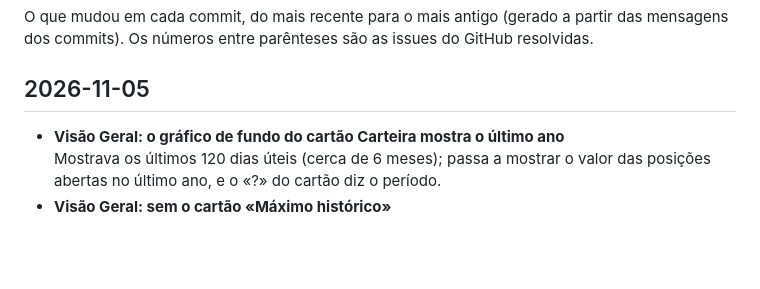
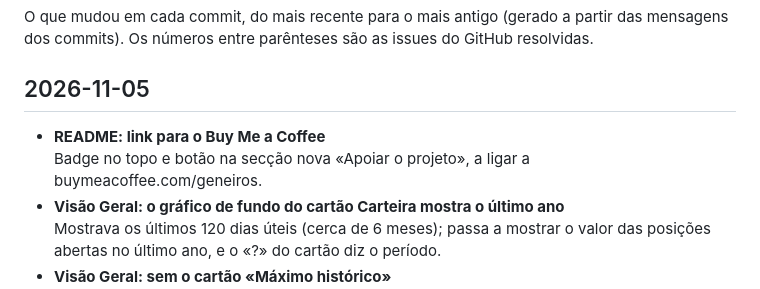
Before and after one commit to geneiros/PortfolioInvestimentos, a Markdown page: CHANGELOG.md, the part around the change. Drawn GitHub-style; blank space fills up the shorter version.

```diff
--- a/CHANGELOG.md
+++ b/CHANGELOG.md
@@ -4,6 +4,8 @@ O que mudou em cada commit, do mais recente para o mais antigo (gerado a partir
 
 ## 2026-11-05
 
+- **README: link para o Buy Me a Coffee**
+  Badge no topo e botão na secção nova «Apoiar o projeto», a ligar a buymeacoffee.com/geneiros.
 - **Visão Geral: o gráfico de fundo do cartão Carteira mostra o último ano**
   Mostrava os últimos 120 dias úteis (cerca de 6 meses); passa a mostrar o valor das posições abertas no último ano, e o «?» do cartão diz o período.
 - **Visão Geral: sem o cartão «Máximo histórico»**
```
Also changed, not shown: README.md (+7 -1 lines).
